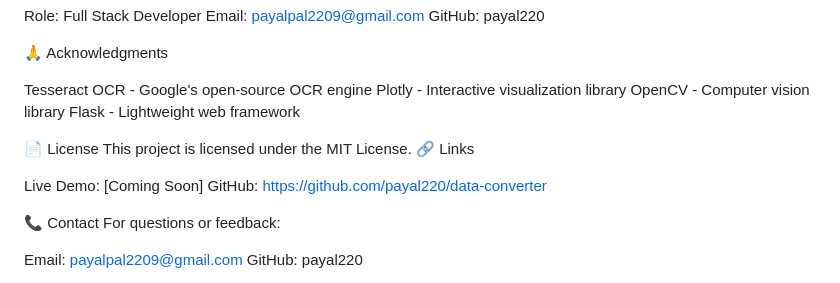
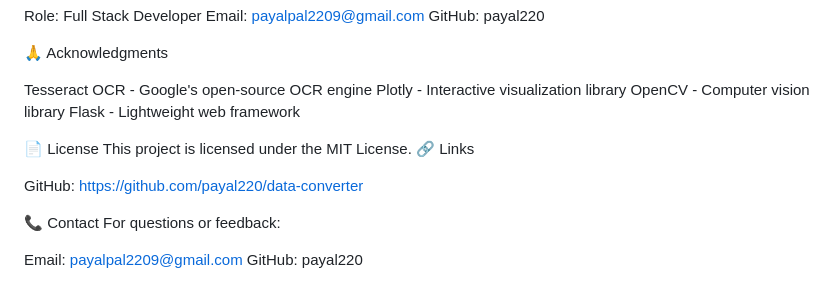
Before and after one commit to payal220/data-converter, a Markdown page: README.md, the part around the change. Drawn GitHub-style.

Commit message:
update README
Removed 'Live Demo' placeholder from README.

```diff
--- a/README.md
+++ b/README.md
@@ -192,7 +192,6 @@ Flask - Lightweight web framework
 This project is licensed under the MIT License.
 🔗 Links
 
-Live Demo: [Coming Soon]
 GitHub: https://github.com/payal220/data-converter
 
 📞 Contact
```
